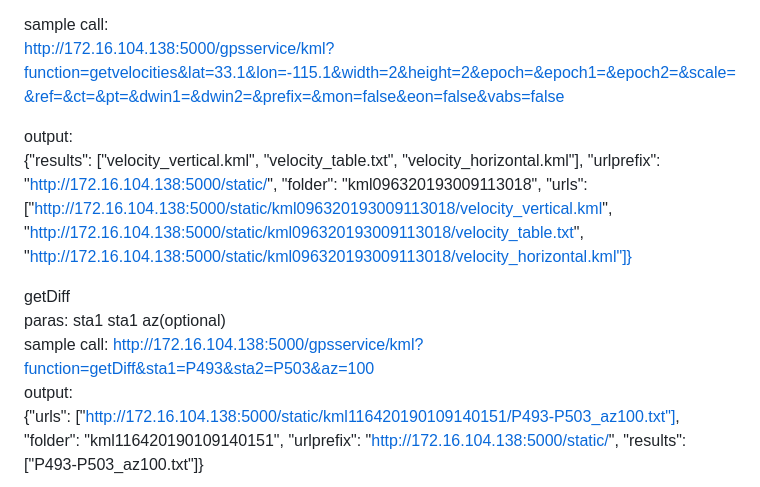
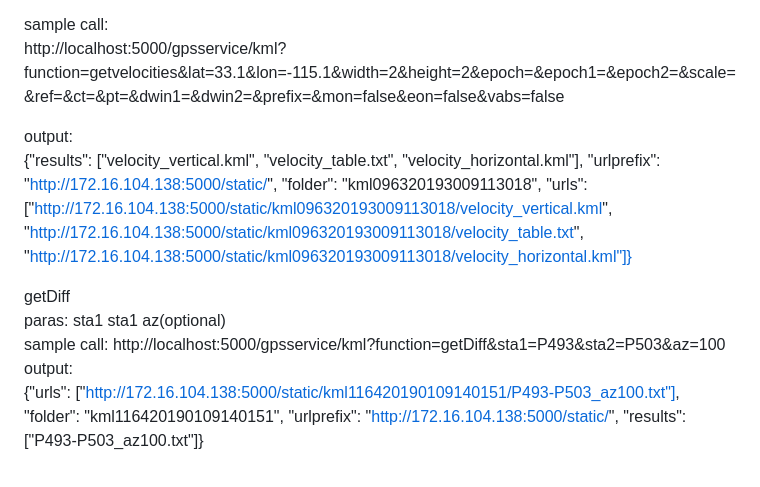
Before and after one commit to GeoGateway/GPS_Services, a Markdown page: webAPI/README.md, the part around the change printed below. Rendered like a GitHub page.

```diff
--- a/webAPI/README.md
+++ b/webAPI/README.md
@@ -10,7 +10,7 @@ getDisplacemnet:[output,lat,lon,width,height,epoch1,epoch2][scale,ref,eon,mon,dw
 getModel:[output,lat,lon,width,height,epoch1,epoch2][scale,ref,eon,mon,vabs]
 
 sample call:
-http://172.16.104.138:5000/gpsservice/kml?function=getvelocities&lat=33.1&lon=-115.1&width=2&height=2&epoch=&epoch1=&epoch2=&scale=&ref=&ct=&pt=&dwin1=&dwin2=&prefix=&mon=false&eon=false&vabs=false
+http://localhost:5000/gpsservice/kml?function=getvelocities&lat=33.1&lon=-115.1&width=2&height=2&epoch=&epoch1=&epoch2=&scale=&ref=&ct=&pt=&dwin1=&dwin2=&prefix=&mon=false&eon=false&vabs=false
 
 output:
 {"results": ["velocity_vertical.kml", "velocity_table.txt", "velocity_horizontal.kml"], "urlprefix": "http://172.16.104.138:5000/static/", "folder": "kml096320193009113018", "urls": ["http://172.16.104.138:5000/static/kml096320193009113018/velocity_vertical.kml", "http://172.16.104.138:5000/static/kml096320193009113018/velocity_table.txt", "http://172.16.104.138:5000/static/kml096320193009113018/velocity_horizontal.kml"]}
@@ -18,7 +18,7 @@ output:
 getDiff
 paras: sta1 sta1 az(optional)
 sample call:
-http://172.16.104.138:5000/gpsservice/kml?function=getDiff&sta1=P493&sta2=P503&az=100
+http://localhost:5000/gpsservice/kml?function=getDiff&sta1=P493&sta2=P503&az=100
 output:
 {"urls": ["http://172.16.104.138:5000/static/kml116420190109140151/P493-P503_az100.txt"], "folder": "kml116420190109140151", "urlprefix": "http://172.16.104.138:5000/static/", "results": ["P493-P503_az100.txt"]}
 
```
Also changed, not shown: other parts of webAPI/README.md (+1 -1 lines).
